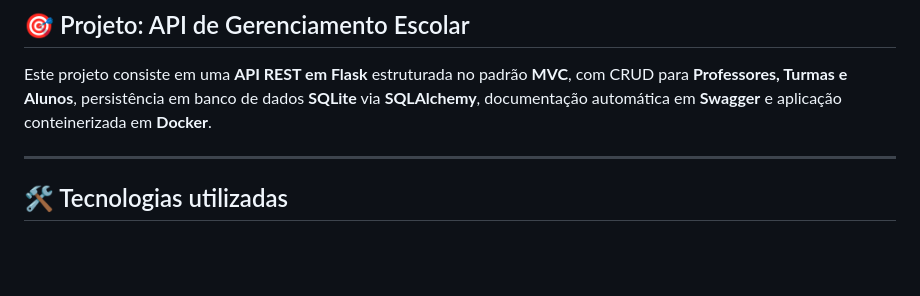
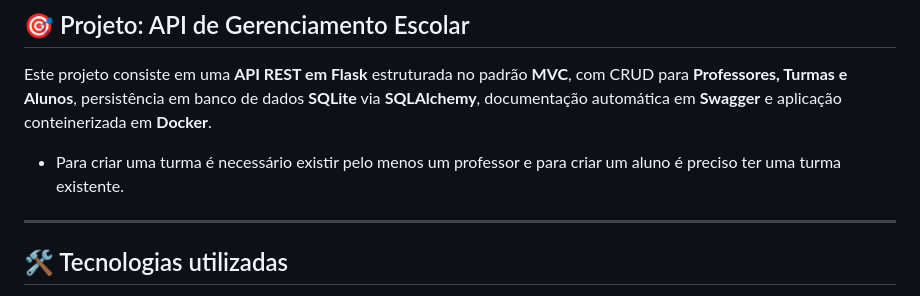
Before and after one commit to samea-jesus0/flask-academic-crud, a Markdown page: README.md, the part around the change. Drawn GitHub-style; blank space fills up the shorter version.

```diff
--- a/README.md
+++ b/README.md
@@ -2,6 +2,8 @@
 ## 🎯 Projeto: API de Gerenciamento Escolar
 
 Este projeto consiste em uma **API REST em Flask** estruturada no padrão **MVC**, com CRUD para **Professores, Turmas e Alunos**, persistência em banco de dados **SQLite** via **SQLAlchemy**, documentação automática em **Swagger** e aplicação conteinerizada em **Docker**.
+
+- Para criar uma turma é necessário existir pelo menos um professor e para criar um aluno é preciso ter uma turma existente.
 
 ---
 
```
